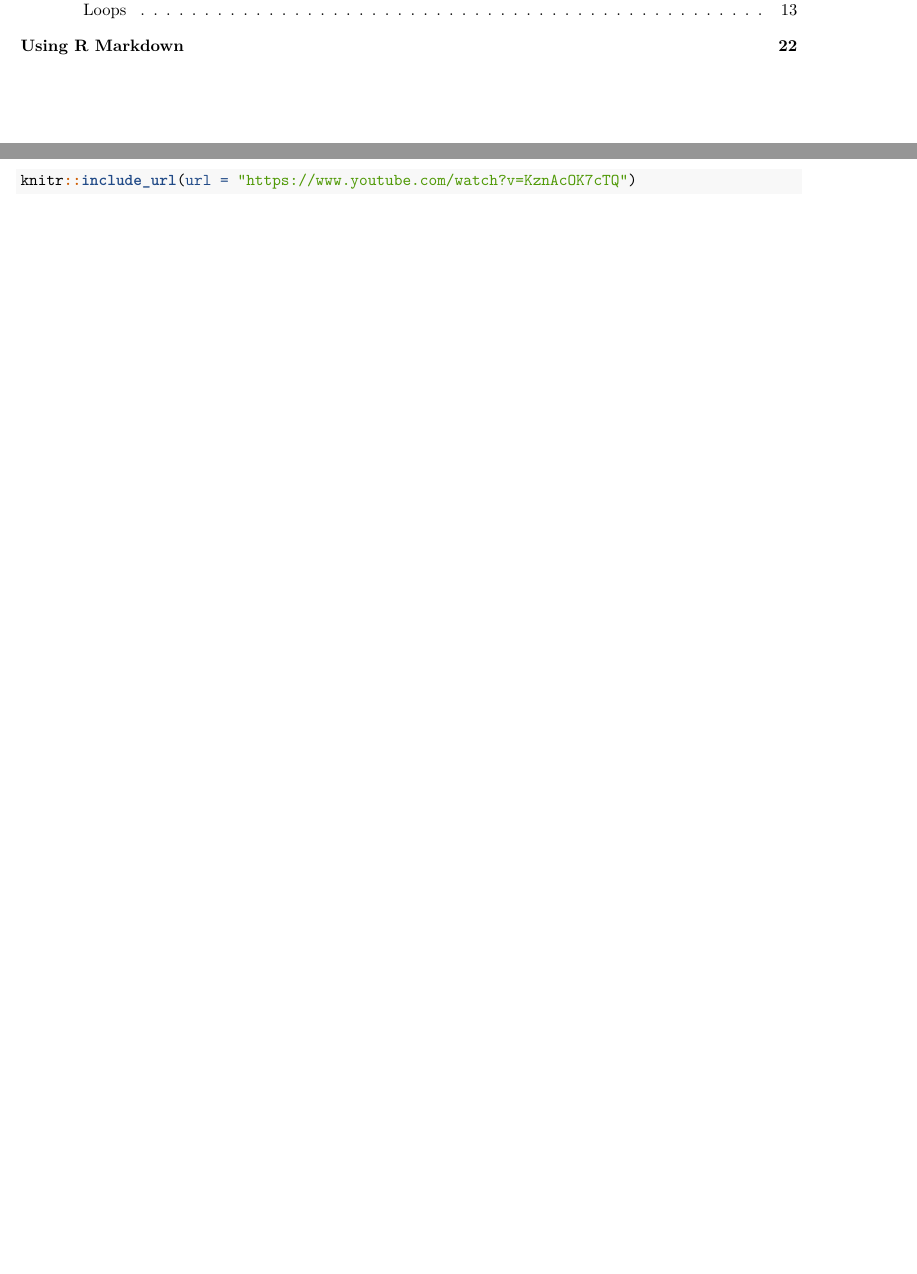
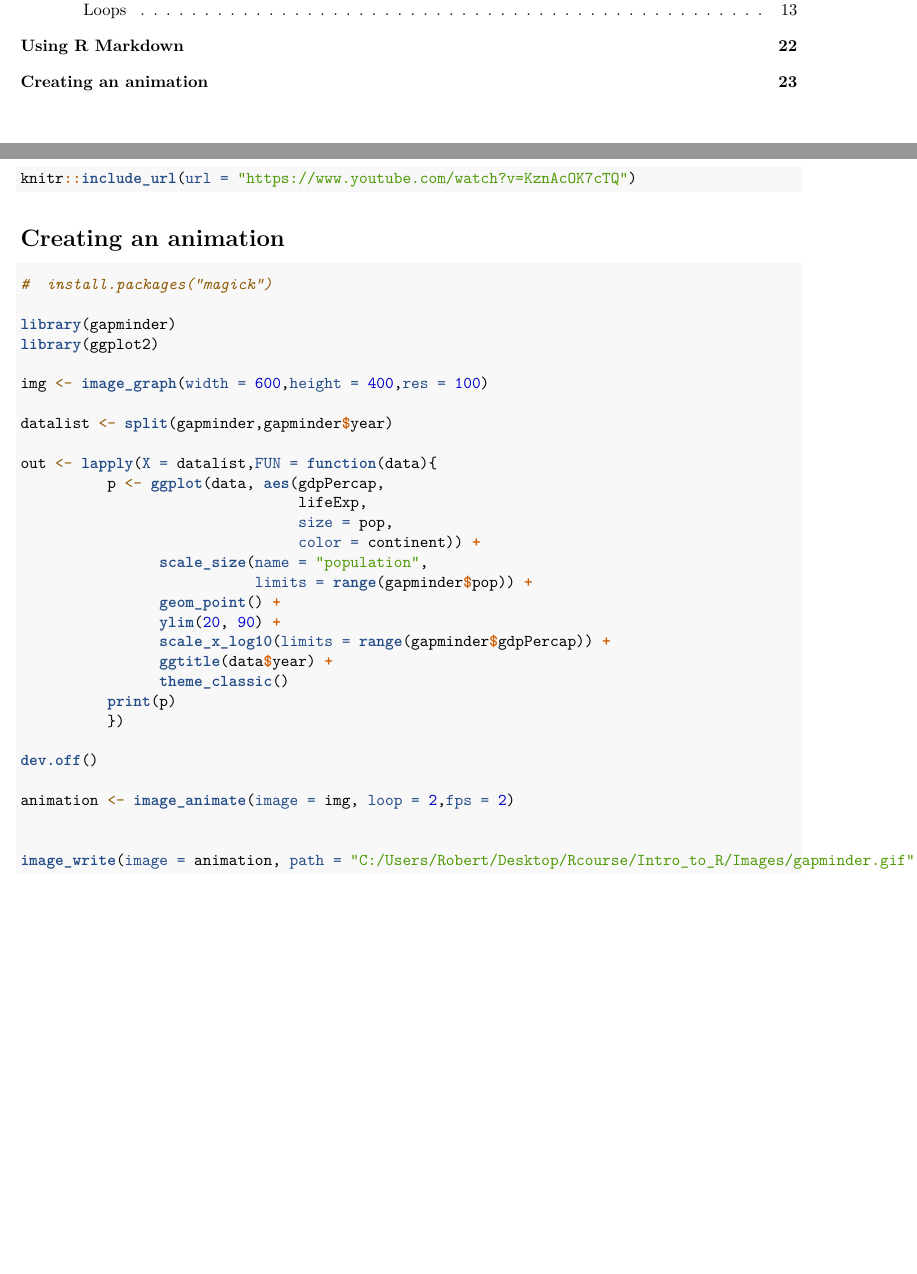
Before and after one commit to RobertASmith/Intro_to_R, an R Markdown document (Putting the R in ScHARR.Rmd): two parts of pages 2 and 23 of 23, joined at a grey line, cut so that both start at the same text. Rendered offline with R 4.5, knitr and Pandoc, then LaTeX, with nearby package versions; code that draws random numbers runs with fixed seeds of ours.

Commit message:
Added animation.

````diff
--- a/Putting the R in ScHARR.Rmd
+++ b/Putting the R in ScHARR.Rmd
@@ -519,3 +519,38 @@ knitr::include_url(url = "https://www.youtube.com/watch?v=KznAcOK7cTQ")
 
 ```
 <iframe src="https://www.youtube.com/watch?v=KznAcOK7cTQ" style="border: none; width: 900px; height: 500px"></iframe>
+
+# Creating an animation
+```{r,echo=TRUE,eval=FALSE}
+#  install.packages("magick")
+
+library(gapminder)
+library(ggplot2)
+
+img <- image_graph(width = 600,height = 400,res = 100)
+
+datalist <- split(gapminder,gapminder$year)
+
+out <- lapply(X = datalist,FUN = function(data){
+          p <- ggplot(data, aes(gdpPercap,
+                                lifeExp,
+                                size = pop,
+                                color = continent)) +
+                scale_size(name = "population",
+                           limits = range(gapminder$pop)) +
+                geom_point() +
+                ylim(20, 90) +
+                scale_x_log10(limits = range(gapminder$gdpPercap)) +
+                ggtitle(data$year) +
+                theme_classic()
+          print(p)
+          })
+
+dev.off()
+
+animation <- image_animate(image = img, loop = 2,fps = 2)
+
+
+image_write(image = animation, path = "C:/Users/Robert/Desktop/Rcourse/Intro_to_R/Images/gapminder.gif")
+
+```
````
Also changed, not shown: Images/gapminder.gif (added).
